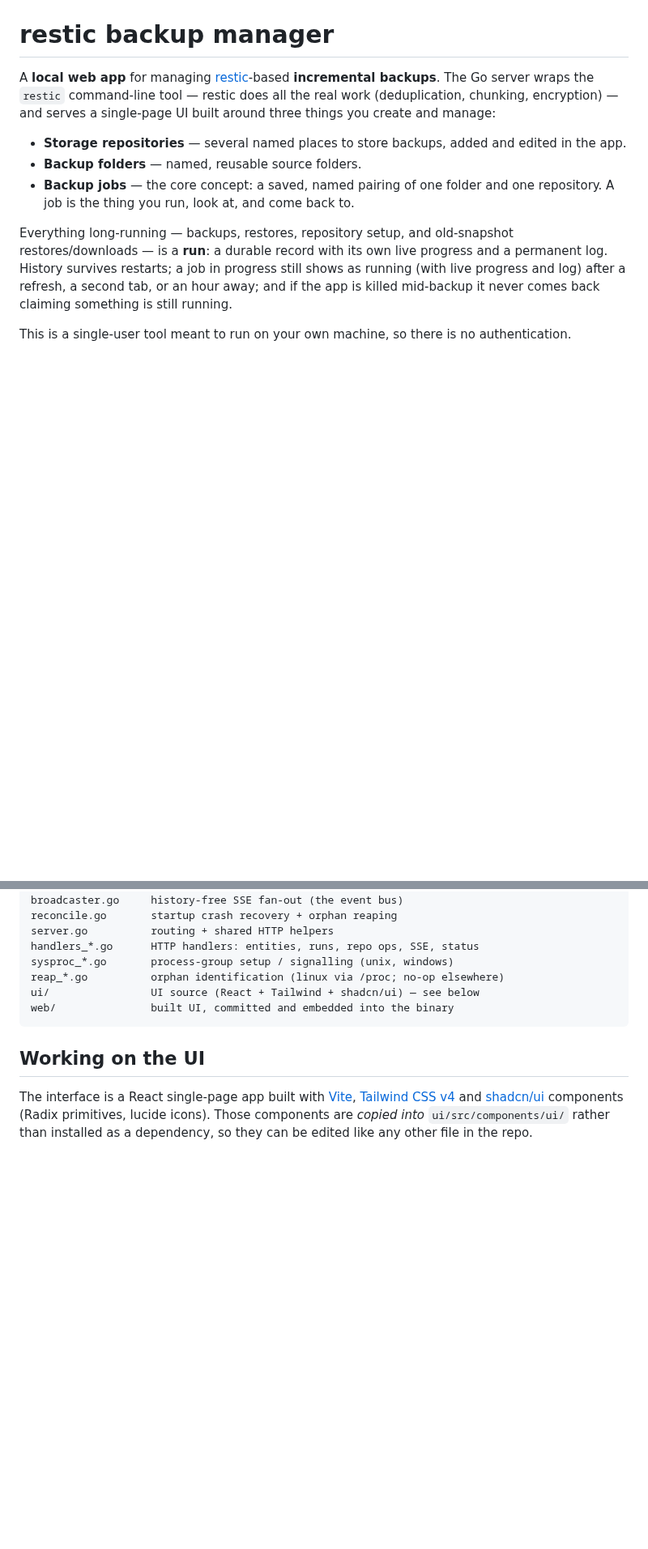
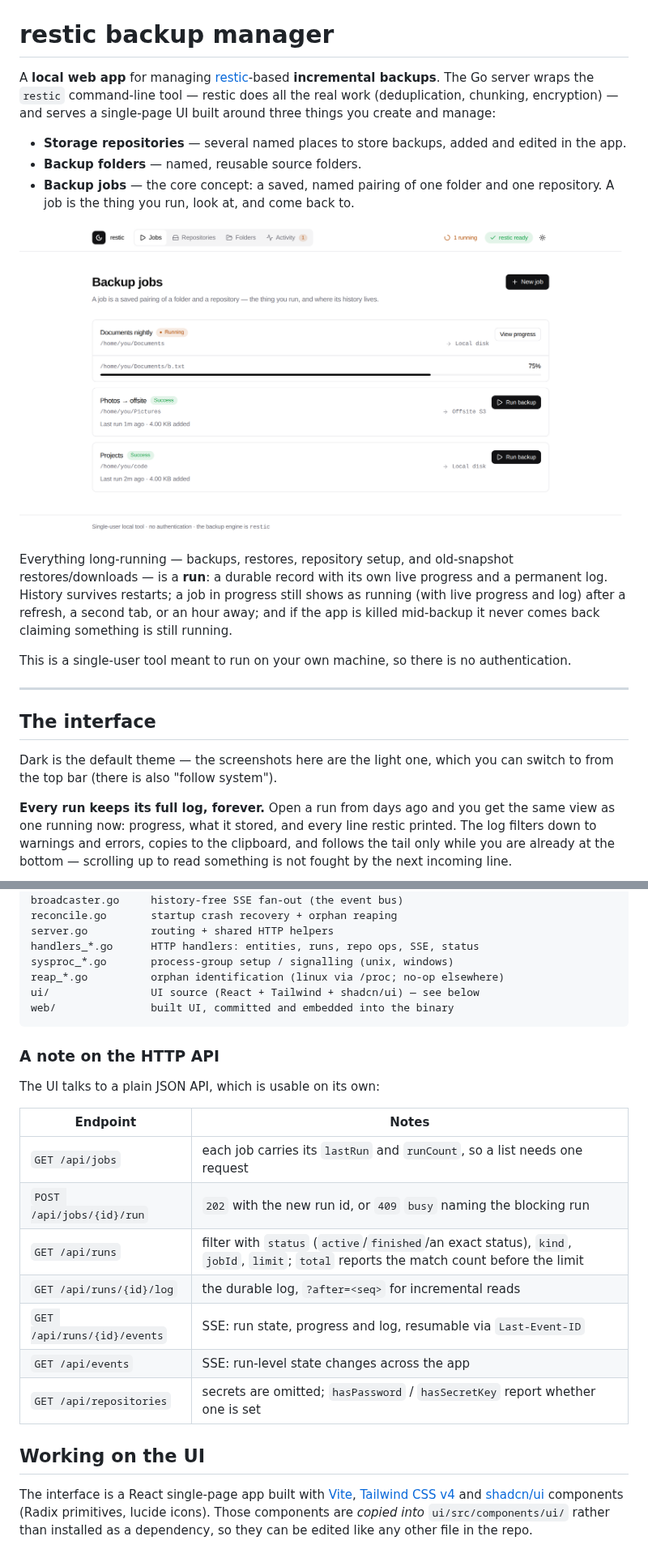
Before and after one commit to SaeedCodez/restic-golang, a Markdown page: README.md, 2 parts joined by grey strips. Shown at 81% size. Rendered like a GitHub page; pictures changed too: docs/screenshots/jobs.png (added); blank space fills up the shorter version.

````diff
--- a/README.md
+++ b/README.md
@@ -11,6 +11,8 @@ built around three things you create and manage:
 - **Backup jobs** — the core concept: a saved, named pairing of one folder and
   one repository. A job is the thing you run, look at, and come back to.
 
+![Backup jobs, the home screen: each job shows its last outcome, and a job running right now shows live progress inline](docs/screenshots/jobs.png)
+
 Everything long-running — backups, restores, repository setup, and old-snapshot
 restores/downloads — is a **run**: a durable record with its own live progress
 and a permanent log. History survives restarts; a job in progress still shows as
@@ -20,3 +22,17 @@ is still running.
 
 This is a single-user tool meant to run on your own machine, so there is no
 authentication.
+
+---
+
+## The interface
+
+Dark is the default theme — the screenshots here are the light one, which you can
+switch to from the top bar (there is also "follow system").
+
+**Every run keeps its full log, forever.** Open a run from days ago and you get
+the same view as one running now: progress, what it stored, and every line restic
+printed. The log filters down to warnings and errors, copies to the clipboard, and
+follows the tail only while you are already at the bottom — scrolling up to read
+something is not fought by the next incoming line.
+
@@ -134,6 +177,20 @@ ui/                UI source (React + Tailwind + shadcn/ui) — see below
 web/               built UI, committed and embedded into the binary
 ```
 
+### A note on the HTTP API
+
+The UI talks to a plain JSON API, which is usable on its own:
+
+| Endpoint | Notes |
+| --- | --- |
+| `GET /api/jobs` | each job carries its `lastRun` and `runCount`, so a list needs one request |
+| `POST /api/jobs/{id}/run` | `202` with the new run id, or `409` `busy` naming the blocking run |
+| `GET /api/runs` | filter with `status` (`active`/`finished`/an exact status), `kind`, `jobId`, `limit`; `total` reports the match count before the limit |
+| `GET /api/runs/{id}/log` | the durable log, `?after=<seq>` for incremental reads |
+| `GET /api/runs/{id}/events` | SSE: run state, progress and log, resumable via `Last-Event-ID` |
+| `GET /api/events` | SSE: run-level state changes across the app |
+| `GET /api/repositories` | secrets are omitted; `hasPassword` / `hasSecretKey` report whether one is set |
+
 ## Working on the UI
 
 The interface is a React single-page app built with [Vite](https://vite.dev),
````
Also changed, not shown: other parts of README.md (+34 -3 lines), docs/screenshots/activity.png (added), docs/screenshots/job-detail.png (added), docs/screenshots/run.png (added).
